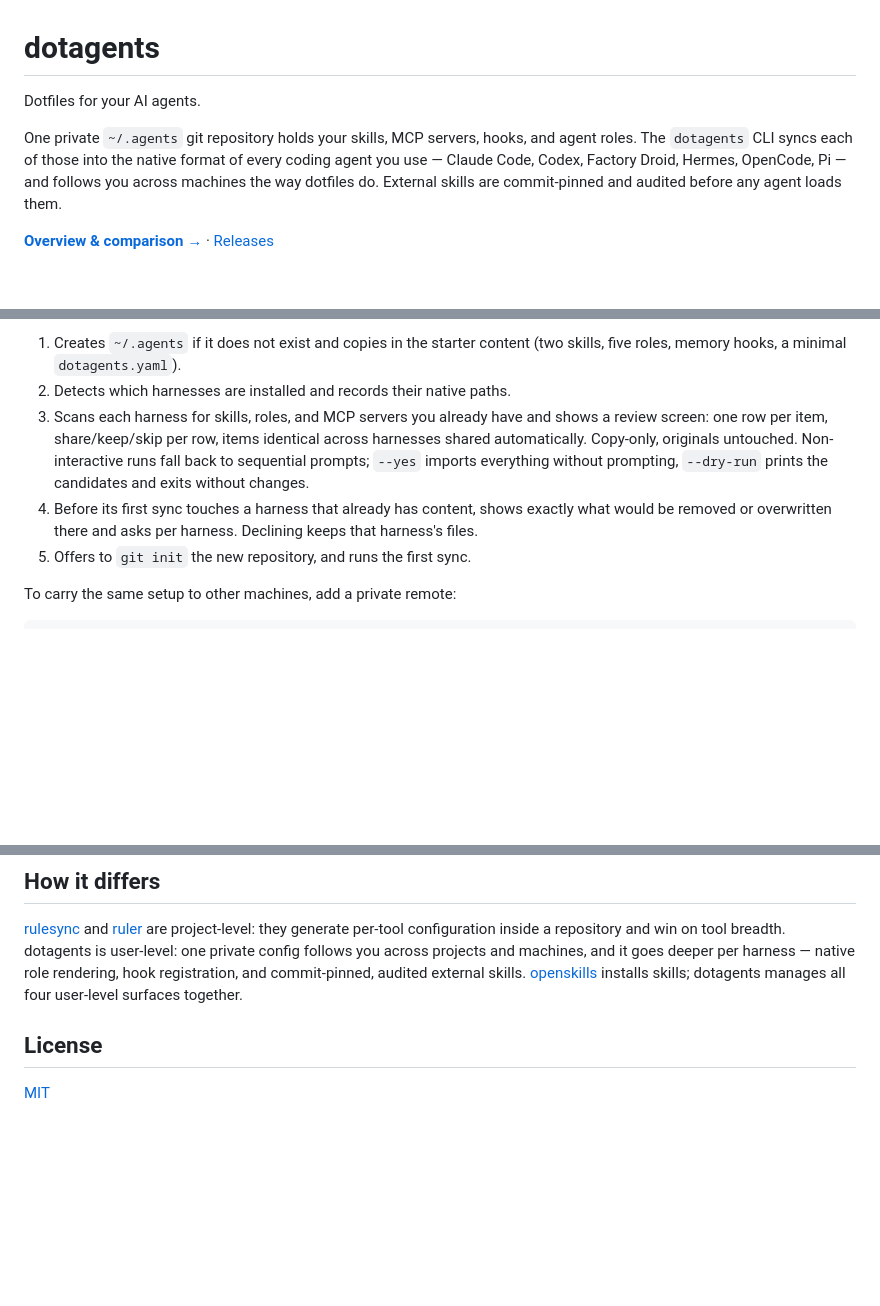
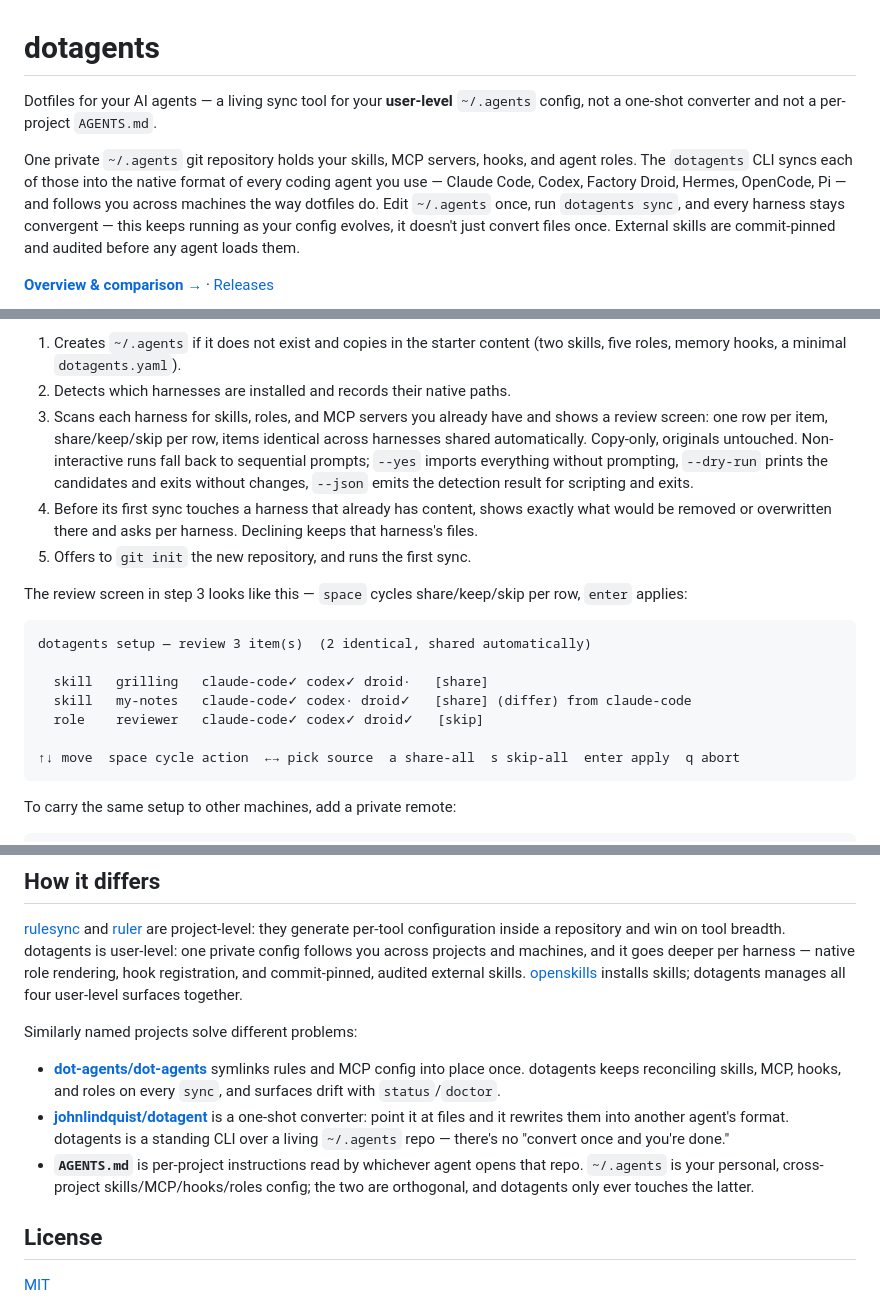
Before and after one commit to yourconscience/dotagents, a Markdown page: README.md, 3 parts joined by grey strips. Drawn GitHub-style; blank space fills up the shorter version.

Commit message:
README: disambiguate from similarly-named tools, show setup review screen

````diff
--- a/README.md
+++ b/README.md
@@ -1,8 +1,8 @@
 # dotagents
 
-Dotfiles for your AI agents.
+Dotfiles for your AI agents — a living sync tool for your **user-level** `~/.agents` config, not a one-shot converter and not a per-project `AGENTS.md`.
 
-One private `~/.agents` git repository holds your skills, MCP servers, hooks, and agent roles. The `dotagents` CLI syncs each of those into the native format of every coding agent you use — Claude Code, Codex, Factory Droid, Hermes, OpenCode, Pi — and follows you across machines the way dotfiles do. External skills are commit-pinned and audited before any agent loads them.
+One private `~/.agents` git repository holds your skills, MCP servers, hooks, and agent roles. The `dotagents` CLI syncs each of those into the native format of every coding agent you use — Claude Code, Codex, Factory Droid, Hermes, OpenCode, Pi — and follows you across machines the way dotfiles do. Edit `~/.agents` once, run `dotagents sync`, and every harness stays convergent — this keeps running as your config evolves, it doesn't just convert files once. External skills are commit-pinned and audited before any agent loads them.
 
 **[Overview & comparison →](https://yourconscience.github.io/dotagents/)** · [Releases](https://github.com/yourconscience/dotagents/releases)
 
@@ -42,9 +42,21 @@ dotagents setup
 
 1. Creates `~/.agents` if it does not exist and copies in the starter content (two skills, five roles, memory hooks, a minimal `dotagents.yaml`).
 2. Detects which harnesses are installed and records their native paths.
-3. Scans each harness for skills, roles, and MCP servers you already have and shows a review screen: one row per item, share/keep/skip per row, items identical across harnesses shared automatically. Copy-only, originals untouched. Non-interactive runs fall back to sequential prompts; `--yes` imports everything without prompting, `--dry-run` prints the candidates and exits without changes.
+3. Scans each harness for skills, roles, and MCP servers you already have and shows a review screen: one row per item, share/keep/skip per row, items identical across harnesses shared automatically. Copy-only, originals untouched. Non-interactive runs fall back to sequential prompts; `--yes` imports everything without prompting, `--dry-run` prints the candidates and exits without changes, `--json` emits the detection result for scripting and exits.
 4. Before its first sync touches a harness that already has content, shows exactly what would be removed or overwritten there and asks per harness. Declining keeps that harness's files.
 5. Offers to `git init` the new repository, and runs the first sync.
+
+The review screen in step 3 looks like this — `space` cycles share/keep/skip per row, `enter` applies:
+
+```
+dotagents setup — review 3 item(s)  (2 identical, shared automatically)
+
+  skill   grilling   claude-code✓ codex✓ droid·   [share]
+  skill   my-notes   claude-code✓ codex· droid✓   [share] (differ) from claude-code
+  role    reviewer   claude-code✓ codex✓ droid✓   [skip]
+
+↑↓ move  space cycle action  ←→ pick source  a share-all  s skip-all  enter apply  q abort
+```
 
 To carry the same setup to other machines, add a private remote:
 
@@ -207,6 +219,12 @@ external_skills:
 
 [rulesync](https://github.com/dyoshikawa/rulesync) and [ruler](https://github.com/intellectronica/ruler) are project-level: they generate per-tool configuration inside a repository and win on tool breadth. dotagents is user-level: one private config follows you across projects and machines, and it goes deeper per harness — native role rendering, hook registration, and commit-pinned, audited external skills. [openskills](https://github.com/numman-ali/openskills) installs skills; dotagents manages all four user-level surfaces together.
 
+Similarly named projects solve different problems:
+
+- **[dot-agents/dot-agents](https://github.com/dot-agents/dot-agents)** symlinks rules and MCP config into place once. dotagents keeps reconciling skills, MCP, hooks, and roles on every `sync`, and surfaces drift with `status`/`doctor`.
+- **[johnlindquist/dotagent](https://github.com/johnlindquist/dotagent)** is a one-shot converter: point it at files and it rewrites them into another agent's format. dotagents is a standing CLI over a living `~/.agents` repo — there's no "convert once and you're done."
+- **`AGENTS.md`** is per-project instructions read by whichever agent opens that repo. `~/.agents` is your personal, cross-project skills/MCP/hooks/roles config; the two are orthogonal, and dotagents only ever touches the latter.
+
 ## License
 
 [MIT](./LICENSE)
````
